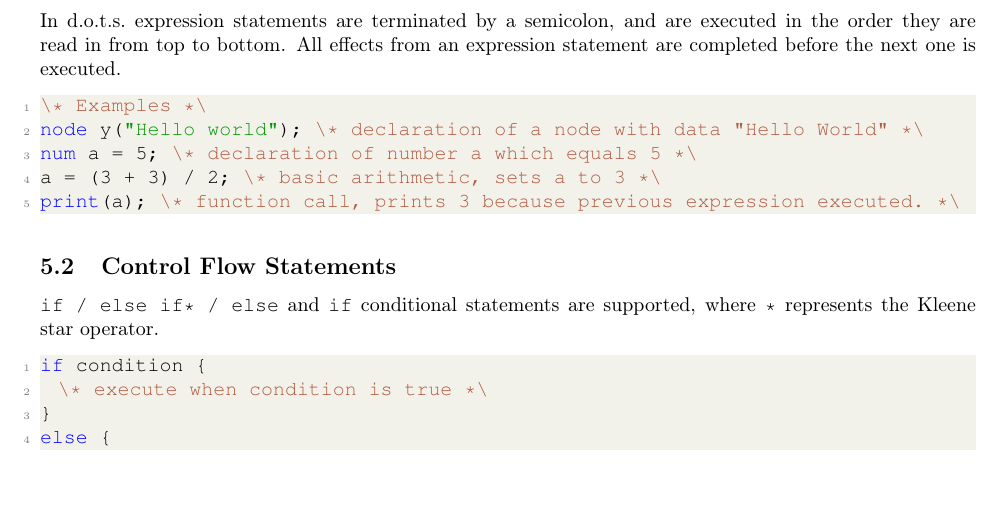
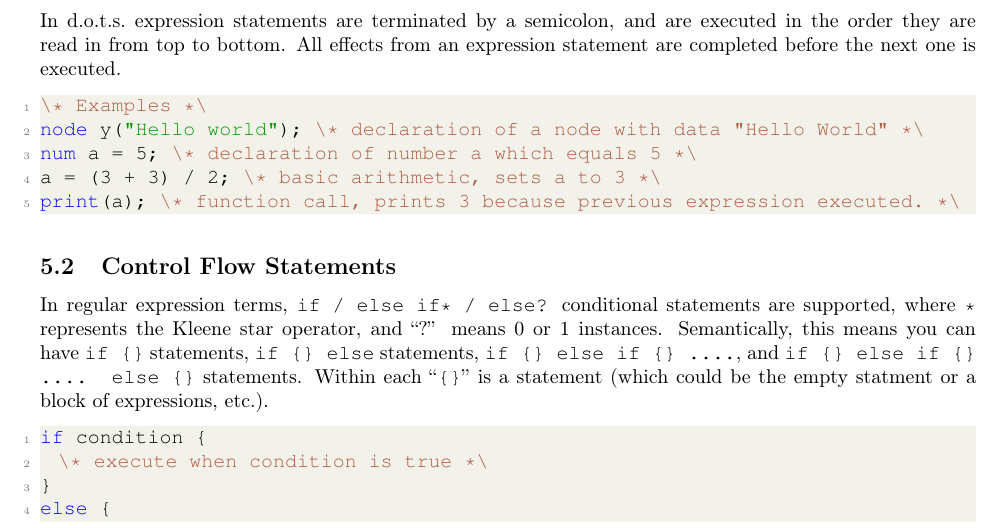
Before and after one commit to adamincera/dots, a LaTeX document (documentation/lang-ref-man/lrm.tex): part of page 8 of 13, cut so that both start at the same text, the shorter picture padded with empty space. Compiled offline with pdfLaTeX.

Commit message:
minor edits

```diff
--- a/documentation/lang-ref-man/lrm.tex
+++ b/documentation/lang-ref-man/lrm.tex
@@ -392,7 +392,7 @@ print(a); \* function call, prints 3 because previous expression executed. *\
 \end{lstlisting}
 
 \subsection{Control Flow Statements}
-\code{if / else if* / else} and \code{if} conditional statements are supported, where \code{*} represents the Kleene star operator.
+In regular expression terms, \code{if / else if* / else?} conditional statements are supported, where \code{*} represents the Kleene star operator, and ``?'' means 0 or 1 instances. Semantically, this means you can have \code{if \{\}} statements, \code{if \{\} else} statements, \code{if \{\} else if \{\} ....}, and \code{if \{\} else if \{\} .... else \{\}} statements. Within each ``\code{\{\}}'' is a statement (which could be the empty statment or a block of expressions, etc.).
 
 \begin{lstlisting}[language=pltLang, label=lst:if-else]
 if condition {
```
